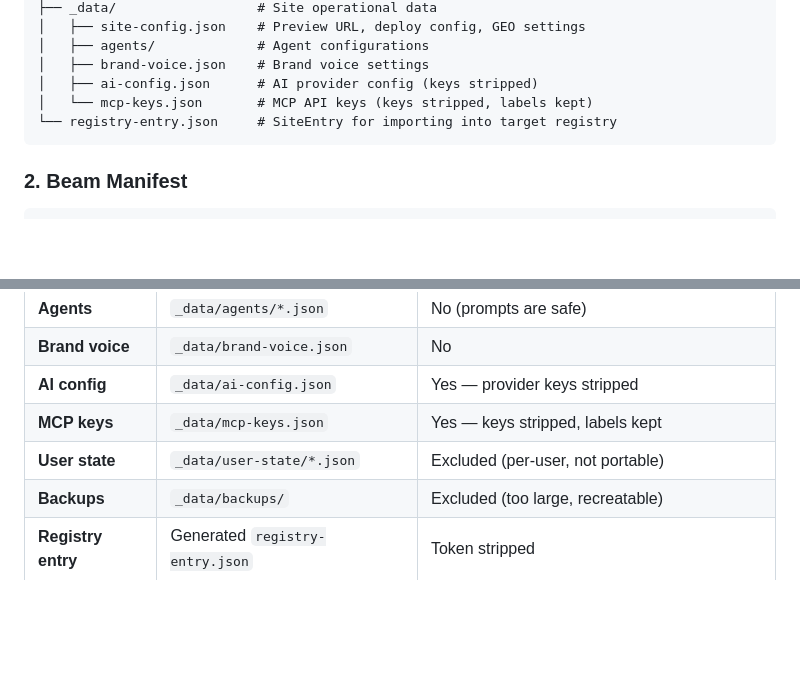
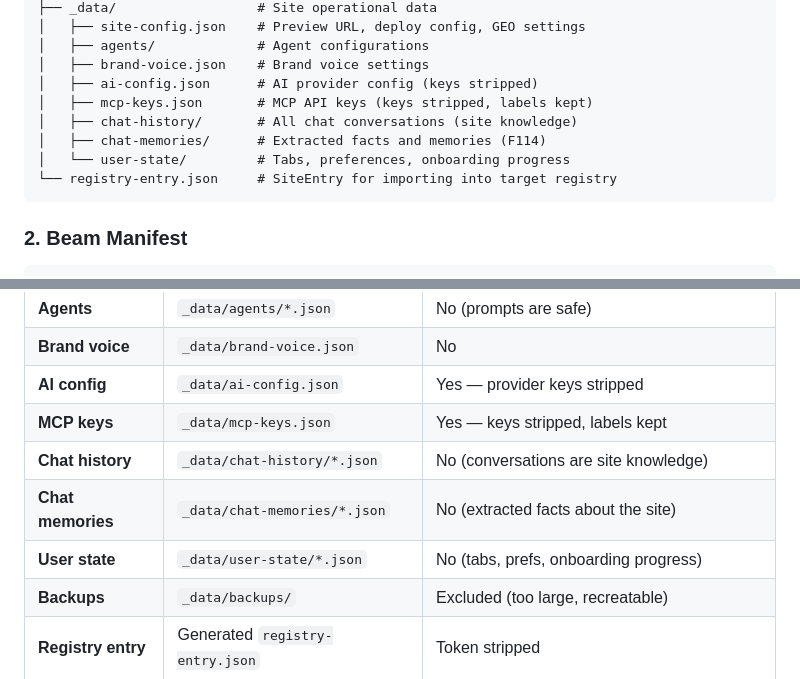
Before and after one commit to webhousecode/cms, a Markdown page: docs/features/F122-beam.md, 2 parts joined by grey strips. Rendered like a GitHub page; blank space fills up the shorter version.

Commit message:
fix: F122 Beam includes chat history, memories, and user state
Complete snapshot: chat-history/, chat-memories/ (F114),
user-state/ all included. Nothing left behind.

Co-Authored-By: Claude Opus 4.6 (1M context) <noreply@anthropic.com>

````diff
--- a/docs/features/F122-beam.md
+++ b/docs/features/F122-beam.md
@@ -50,7 +50,10 @@ site-name.beam
 │   ├── agents/             # Agent configurations
 │   ├── brand-voice.json    # Brand voice settings
 │   ├── ai-config.json      # AI provider config (keys stripped)
-│   └── mcp-keys.json       # MCP API keys (keys stripped, labels kept)
+│   ├── mcp-keys.json       # MCP API keys (keys stripped, labels kept)
+│   ├── chat-history/       # All chat conversations (site knowledge)
+│   ├── chat-memories/      # Extracted facts and memories (F114)
+│   └── user-state/         # Tabs, preferences, onboarding progress
 └── registry-entry.json     # SiteEntry for importing into target registry
 ```
 
@@ -265,7 +268,9 @@ npx cms beam push --site my-blog \
 | **Brand voice** | `_data/brand-voice.json` | No |
 | **AI config** | `_data/ai-config.json` | Yes — provider keys stripped |
 | **MCP keys** | `_data/mcp-keys.json` | Yes — keys stripped, labels kept |
-| **User state** | `_data/user-state/*.json` | Excluded (per-user, not portable) |
+| **Chat history** | `_data/chat-history/*.json` | No (conversations are site knowledge) |
+| **Chat memories** | `_data/chat-memories/*.json` | No (extracted facts about the site) |
+| **User state** | `_data/user-state/*.json` | No (tabs, prefs, onboarding progress) |
 | **Backups** | `_data/backups/` | Excluded (too large, recreatable) |
 | **Registry entry** | Generated `registry-entry.json` | Token stripped |
 
````
